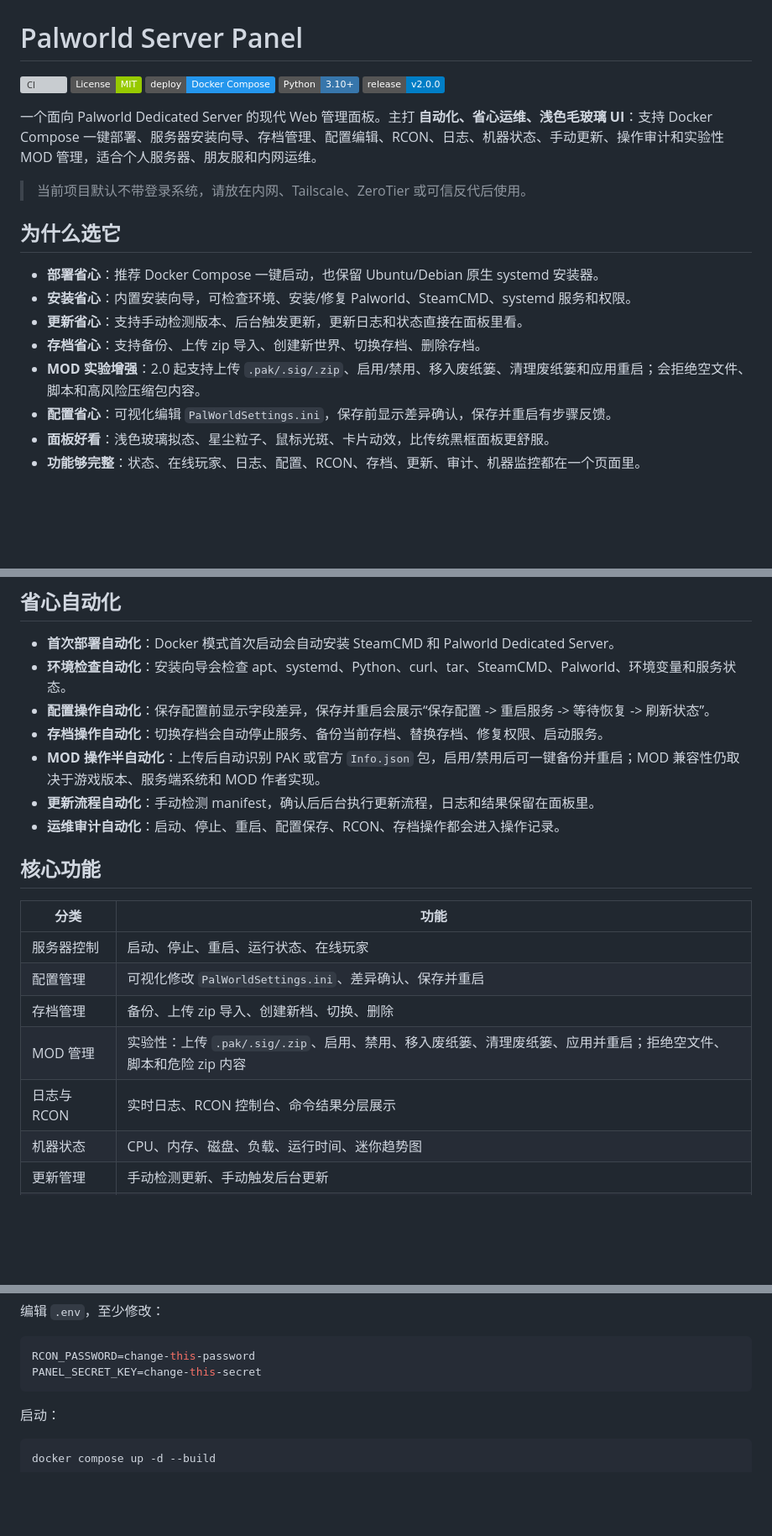
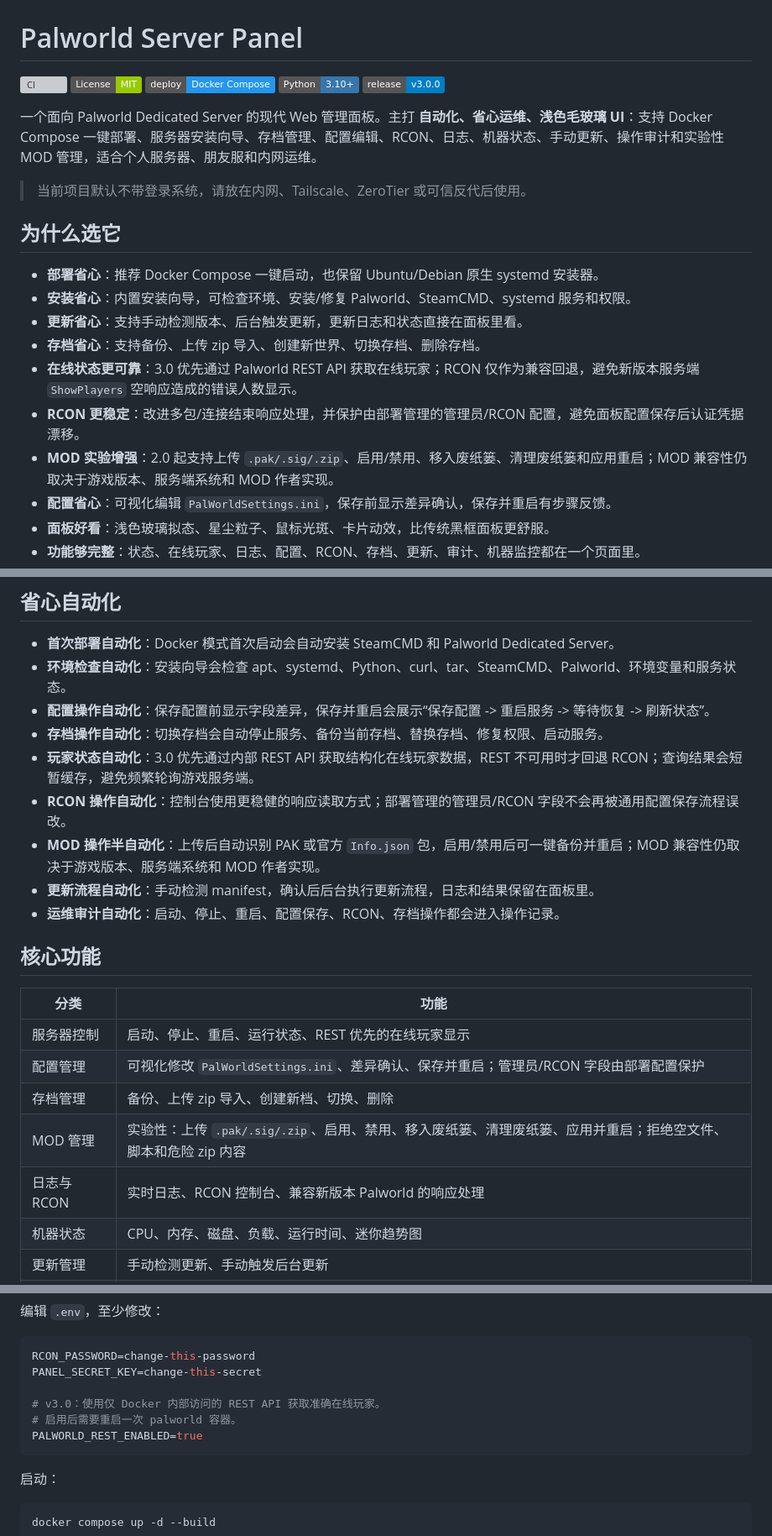
Before and after one commit to tsd-12356/palworld-server-panel, a Markdown page: README.md, 3 parts joined by grey strips. Shown at 84% size. Drawn GitHub-style; badges without logos; blank space fills up the shorter version; grey boxes are pictures that could not be loaded.

Commit message:
Document v3.0.0 release

````diff
--- a/README.md
+++ b/README.md
@@ -4,7 +4,7 @@
 [![License: MIT](https://img.shields.io/badge/License-MIT-green.svg)](LICENSE)
 [![Docker Compose](https://img.shields.io/badge/deploy-Docker%20Compose-2496ED.svg)](docs/DOCKER.md)
 [![Python](https://img.shields.io/badge/Python-3.10%2B-3776AB.svg)](requirements.txt)
-[![Release](https://img.shields.io/badge/release-v2.0.0-blue.svg)](docs/releases/v2.0.0.md)
+[![Release](https://img.shields.io/badge/release-v3.0.0-blue.svg)](docs/releases/v3.0.0.md)
 
 一个面向 Palworld Dedicated Server 的现代 Web 管理面板。主打 **自动化、省心运维、浅色毛玻璃 UI**：支持 Docker Compose 一键部署、服务器安装向导、存档管理、配置编辑、RCON、日志、机器状态、手动更新、操作审计和实验性 MOD 管理，适合个人服务器、朋友服和内网运维。
 
@@ -16,7 +16,9 @@
 - **安装省心**：内置安装向导，可检查环境、安装/修复 Palworld、SteamCMD、systemd 服务和权限。
 - **更新省心**：支持手动检测版本、后台触发更新，更新日志和状态直接在面板里看。
 - **存档省心**：支持备份、上传 zip 导入、创建新世界、切换存档、删除存档。
-- **MOD 实验增强**：2.0 起支持上传 `.pak/.sig/.zip`、启用/禁用、移入废纸篓、清理废纸篓和应用重启；会拒绝空文件、脚本和高风险压缩包内容。
+- **在线状态更可靠**：3.0 优先通过 Palworld REST API 获取在线玩家；RCON 仅作为兼容回退，避免新版本服务端 `ShowPlayers` 空响应造成的错误人数显示。
+- **RCON 更稳定**：改进多包/连接结束响应处理，并保护由部署管理的管理员/RCON 配置，避免面板配置保存后认证凭据漂移。
+- **MOD 实验增强**：2.0 起支持上传 `.pak/.sig/.zip`、启用/禁用、移入废纸篓、清理废纸篓和应用重启；MOD 兼容性仍取决于游戏版本、服务端系统和 MOD 作者实现。
 - **配置省心**：可视化编辑 `PalWorldSettings.ini`，保存前显示差异确认，保存并重启有步骤反馈。
 - **面板好看**：浅色玻璃拟态、星尘粒子、鼠标光斑、卡片动效，比传统黑框面板更舒服。
 - **功能够完整**：状态、在线玩家、日志、配置、RCON、存档、更新、审计、机器监控都在一个页面里。
@@ -41,6 +43,8 @@
 - **环境检查自动化**：安装向导会检查 apt、systemd、Python、curl、tar、SteamCMD、Palworld、环境变量和服务状态。
 - **配置操作自动化**：保存配置前显示字段差异，保存并重启会展示“保存配置 -> 重启服务 -> 等待恢复 -> 刷新状态”。
 - **存档操作自动化**：切换存档会自动停止服务、备份当前存档、替换存档、修复权限、启动服务。
+- **玩家状态自动化**：3.0 优先通过内部 REST API 获取结构化在线玩家数据，REST 不可用时才回退 RCON；查询结果会短暂缓存，避免频繁轮询游戏服务端。
+- **RCON 操作自动化**：控制台使用更稳健的响应读取方式；部署管理的管理员/RCON 字段不会再被通用配置保存流程误改。
 - **MOD 操作半自动化**：上传后自动识别 PAK 或官方 `Info.json` 包，启用/禁用后可一键备份并重启；MOD 兼容性仍取决于游戏版本、服务端系统和 MOD 作者实现。
 - **更新流程自动化**：手动检测 manifest，确认后后台执行更新流程，日志和结果保留在面板里。
 - **运维审计自动化**：启动、停止、重启、配置保存、RCON、存档操作都会进入操作记录。
@@ -49,11 +53,11 @@
 
 | 分类 | 功能 |
 | --- | --- |
-| 服务器控制 | 启动、停止、重启、运行状态、在线玩家 |
-| 配置管理 | 可视化修改 `PalWorldSettings.ini`、差异确认、保存并重启 |
+| 服务器控制 | 启动、停止、重启、运行状态、REST 优先的在线玩家显示 |
+| 配置管理 | 可视化修改 `PalWorldSettings.ini`、差异确认、保存并重启；管理员/RCON 字段由部署配置保护 |
 | 存档管理 | 备份、上传 zip 导入、创建新档、切换、删除 |
 | MOD 管理 | 实验性：上传 `.pak/.sig/.zip`、启用、禁用、移入废纸篓、清理废纸篓、应用并重启；拒绝空文件、脚本和危险 zip 内容 |
-| 日志与 RCON | 实时日志、RCON 控制台、命令结果分层展示 |
+| 日志与 RCON | 实时日志、RCON 控制台、兼容新版本 Palworld 的响应处理 |
 | 机器状态 | CPU、内存、磁盘、负载、运行时间、迷你趋势图 |
 | 更新管理 | 手动检测更新、手动触发后台更新 |
 | 安装向导 | 环境检查、Palworld 安装、SteamCMD 检查、权限/服务修复 |
@@ -75,6 +79,10 @@ cp .env.example .env
 ```env
 RCON_PASSWORD=change-this-password
 PANEL_SECRET_KEY=change-this-secret
+
+# v3.0：使用仅 Docker 内部访问的 REST API 获取准确在线玩家。
+# 启用后需要重启一次 palworld 容器。
+PALWORLD_REST_ENABLED=true
 ```
 
 启动：
````
Also changed, not shown: other parts of README.md (+4 -1 lines), docs/releases/v3.0.0.md (added, +74 -0 lines).
